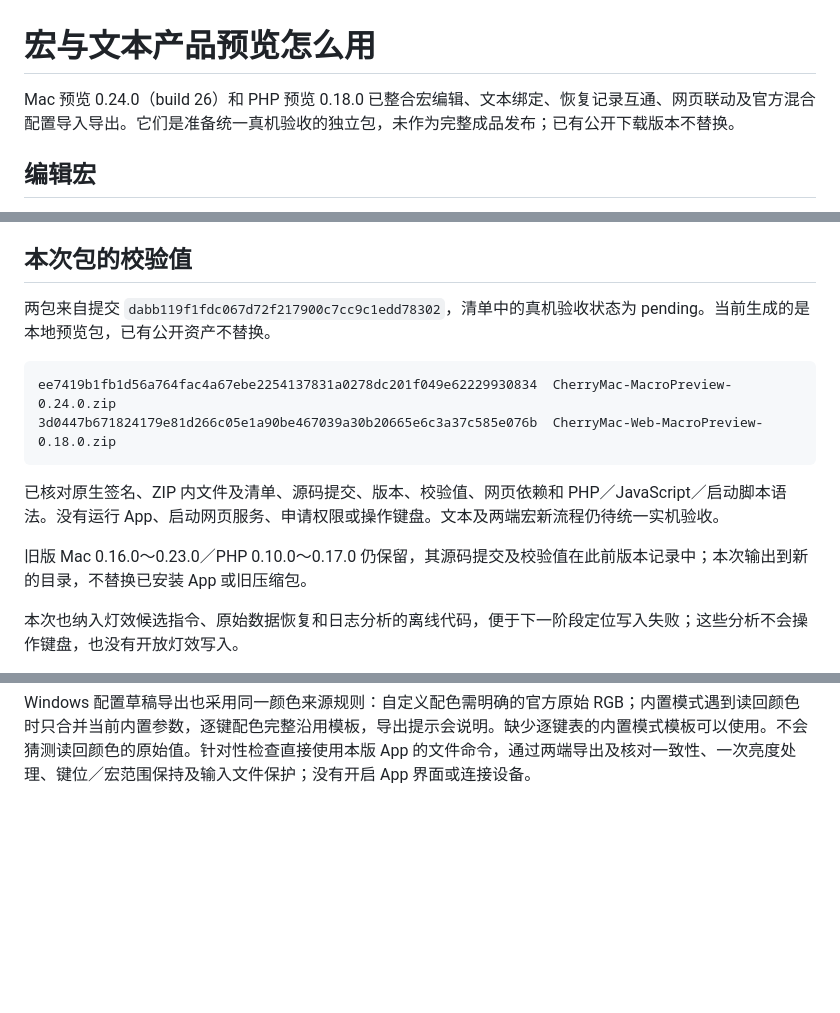
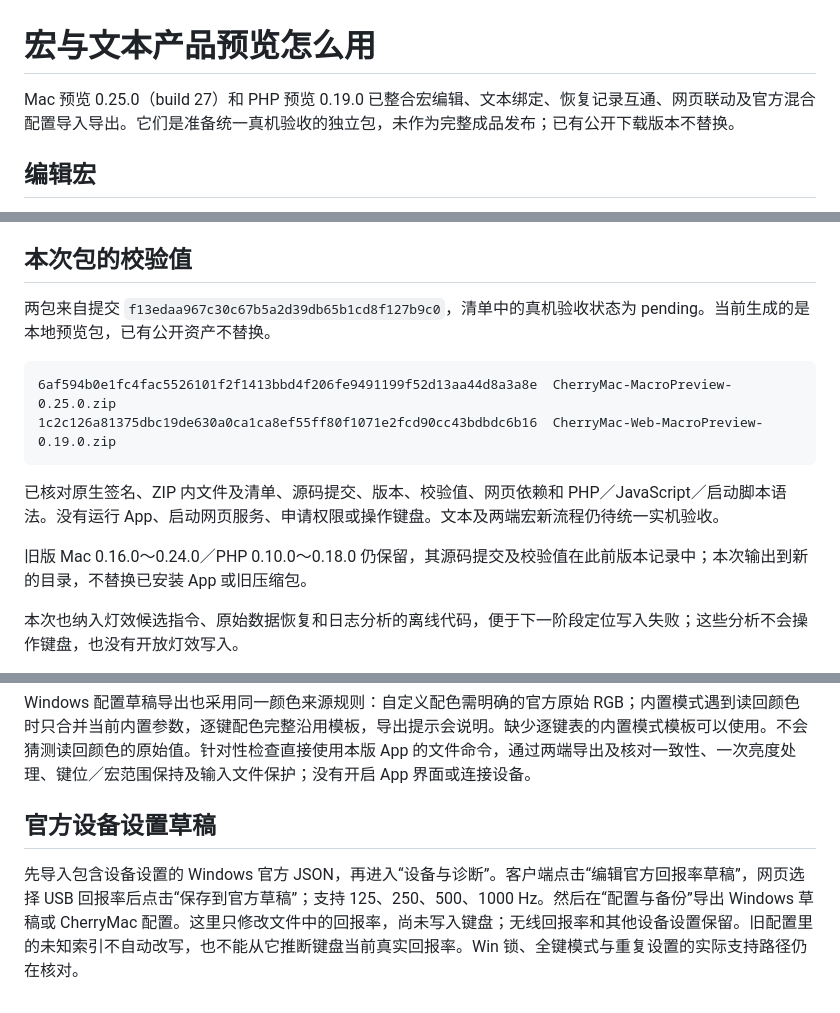
Before and after one commit to 5hux1n/CherryMac, a Markdown page: docs/宏产品预览.md, 3 parts joined by grey strips. Rendered like a GitHub page; blank space fills up the shorter version.

Commit message:
Document polling draft preview packages

````diff
--- a/docs/宏产品预览.md
+++ b/docs/宏产品预览.md
@@ -1,6 +1,6 @@
 # 宏与文本产品预览怎么用
 
-Mac 预览 0.24.0（build 26）和 PHP 预览 0.18.0 已整合宏编辑、文本绑定、恢复记录互通、网页联动及官方混合配置导入导出。它们是准备统一真机验收的独立包，未作为完整成品发布；已有公开下载版本不替换。
+Mac 预览 0.25.0（build 27）和 PHP 预览 0.19.0 已整合宏编辑、文本绑定、恢复记录互通、网页联动及官方混合配置导入导出。它们是准备统一真机验收的独立包，未作为完整成品发布；已有公开下载版本不替换。
 
 ## 编辑宏
 
@@ -56,17 +56,17 @@ python3 Web/package-macro-preview.py /path/to/web-preview
 
 ## 本次包的校验值
 
-两包来自提交 `dabb119f1fdc067d72f217900c7cc9c1edd78302`，清单中的真机验收状态为 pending。当前生成的是本地预览包，已有公开资产不替换。
+两包来自提交 `f13edaa967c30c67b5a2d39db65b1cd8f127b9c0`，清单中的真机验收状态为 pending。当前生成的是本地预览包，已有公开资产不替换。
 
 ```text
-ee7419b1fb1d56a764fac4a67ebe2254137831a0278dc201f049e62229930834  CherryMac-MacroPreview-0.24.0.zip
-3d0447b671824179e81d266c05e1a90be467039a30b20665e6c3a37c585e076b  CherryMac-Web-MacroPreview-0.18.0.zip
+6af594b0e1fc4fac5526101f2f1413bbd4f206fe9491199f52d13aa44d8a3a8e  CherryMac-MacroPreview-0.25.0.zip
+1c2c126a81375dbc19de630a0ca1ca8ef55ff80f1071e2fcd90cc43bdbdc6b16  CherryMac-Web-MacroPreview-0.19.0.zip
 ```
 
 已核对原生签名、ZIP 内文件及清单、源码提交、版本、校验值、网页依赖和 PHP／JavaScript／启动脚本语法。没有运行 App、启动网页服务、申请权限或操作键盘。文本及两端宏新流程仍待统一实机验收。
 
 
-旧版 Mac 0.16.0～0.23.0／PHP 0.10.0～0.17.0 仍保留，其源码提交及校验值在此前版本记录中；本次输出到新的目录，不替换已安装 App 或旧压缩包。
+旧版 Mac 0.16.0～0.24.0／PHP 0.10.0～0.18.0 仍保留，其源码提交及校验值在此前版本记录中；本次输出到新的目录，不替换已安装 App 或旧压缩包。
 
 本次也纳入灯效候选指令、原始数据恢复和日志分析的离线代码，便于下一阶段定位写入失败；这些分析不会操作键盘，也没有开放灯效写入。
 
@@ -75,3 +75,7 @@ ee7419b1fb1d56a764fac4a67ebe2254137831a0278dc201f049e62229930834  CherryMac-Macr
 灯效页面新增“核对灯效写入”：先保存修改到编辑区，再核对模式、亮度、逐键颜色变化数，并导出带备份与预计读回的计划。此操作只在本地生成文件，尚未写入。逐键核对需先导入官方原始配色及读取 LED 映射；直接读回或来源未知的 RGB 会被拒绝，以免再次降低亮度。内置模式核对不要求完整逐键模板。这些包仍不开放灯效写入，颜色外观与断电保存尚待统一实机验收。
 
 Windows 配置草稿导出也采用同一颜色来源规则：自定义配色需明确的官方原始 RGB；内置模式遇到读回颜色时只合并当前内置参数，逐键配色完整沿用模板，导出提示会说明。缺少逐键表的内置模式模板可以使用。不会猜测读回颜色的原始值。针对性检查直接使用本版 App 的文件命令，通过两端导出及核对一致性、一次亮度处理、键位／宏范围保持及输入文件保护；没有开启 App 界面或连接设备。
+
+## 官方设备设置草稿
+
+先导入包含设备设置的 Windows 官方 JSON，再进入“设备与诊断”。客户端点击“编辑官方回报率草稿”，网页选择 USB 回报率后点击“保存到官方草稿”；支持 125、250、500、1000 Hz。然后在“配置与备份”导出 Windows 草稿或 CherryMac 配置。这里只修改文件中的回报率，尚未写入键盘；无线回报率和其他设备设置保留。旧配置里的未知索引不自动改写，也不能从它推断键盘当前真实回报率。Win 锁、全键模式与重复设置的实际支持路径仍在核对。
````
